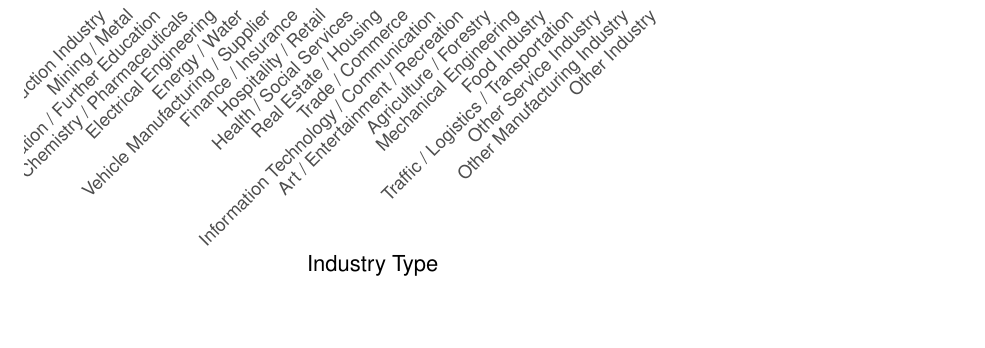
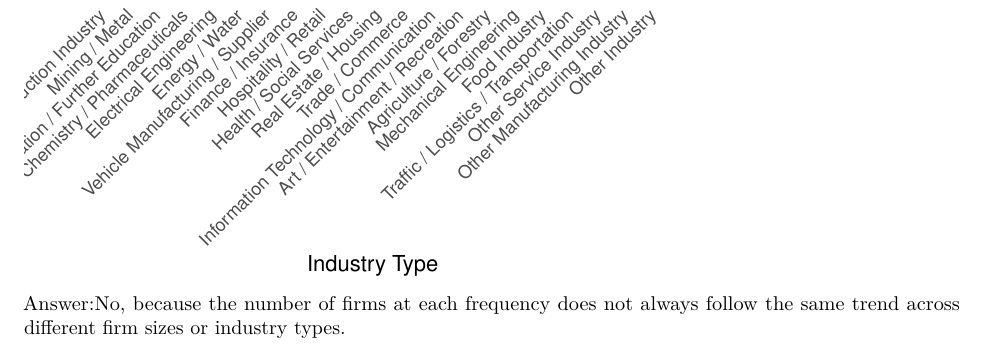
Before and after one commit to DariaMoiseeva/Anf-nger-Practicum, an R Markdown document (Q6.Rmd): part of page 9 of 9, cut so that both start at the same text. Rendered offline with R 4.5, knitr and Pandoc, then LaTeX, with nearby package versions; some code elsewhere in the file could not run offline.

Commit message:
Update Q6.Rmd

````diff
--- a/Q6.Rmd
+++ b/Q6.Rmd
@@ -161,3 +161,4 @@ ggplot(data3, aes(x = A003, y = Percentage, fill = E002)) +
   theme(axis.text.x = element_text(angle = 45, hjust = 1))+
   scale_fill_viridis(discrete = TRUE, option = "D")
 ```
+Answer:No, because the number of firms at each frequency does not always follow the same trend across different firm sizes or industry types.
````
